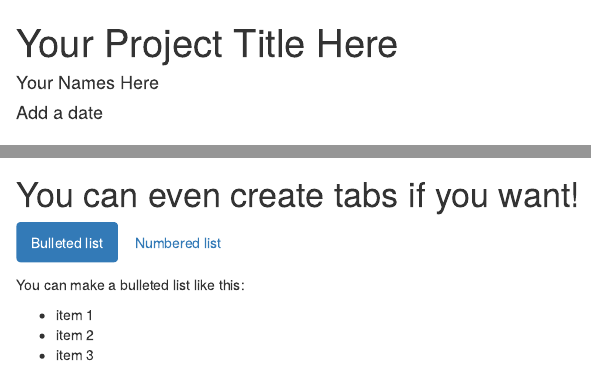
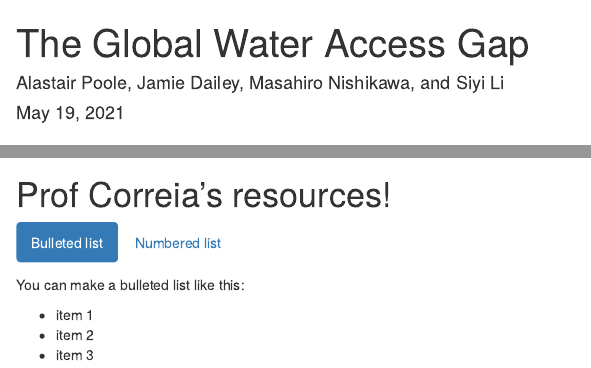
Before and after one commit to stat231-s21/Blog-JAMS, an R Markdown document (index.Rmd): the page in a window 1100 px wide, from its top, and a second part further down, joined at a grey line. Rendered offline with R 4.5, knitr and Pandoc, with nearby package versions; drawn as R Markdown's standard HTML page in place of the format the file asks for.

Commit message:
organizing the blog

```diff
--- a/index.Rmd
+++ b/index.Rmd
@@ -1,7 +1,7 @@
 ---
-title: "Your Project Title Here"
-author: "Your Names Here"
-date: "Add a date"
+title: "The Global Water Access Gap"
+author: "Alastair Poole, Jamie Dailey, Masahiro Nishikawa, and Siyi Li"
+date: "May 19, 2021"
 output:
   rmdformats::readthedown:
     thumbnails: false
@@ -92,7 +92,7 @@ You can embed a gif.
 ![pugs](https://media.giphy.com/media/XHVmD4RyXgSjd8aUMb/giphy.gif)
 
 
-# You can even create tabs if you want! {.tabset .tabset-fade .tabset-pills}
+# Prof Correia's resources! {.tabset .tabset-fade .tabset-pills}
 
 ## Bulleted list
 
```
